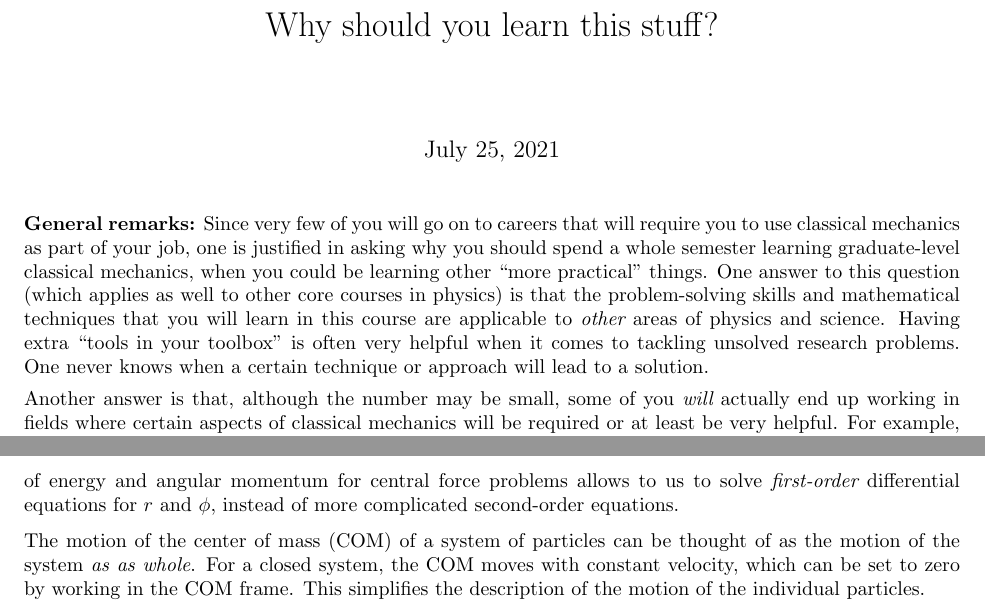
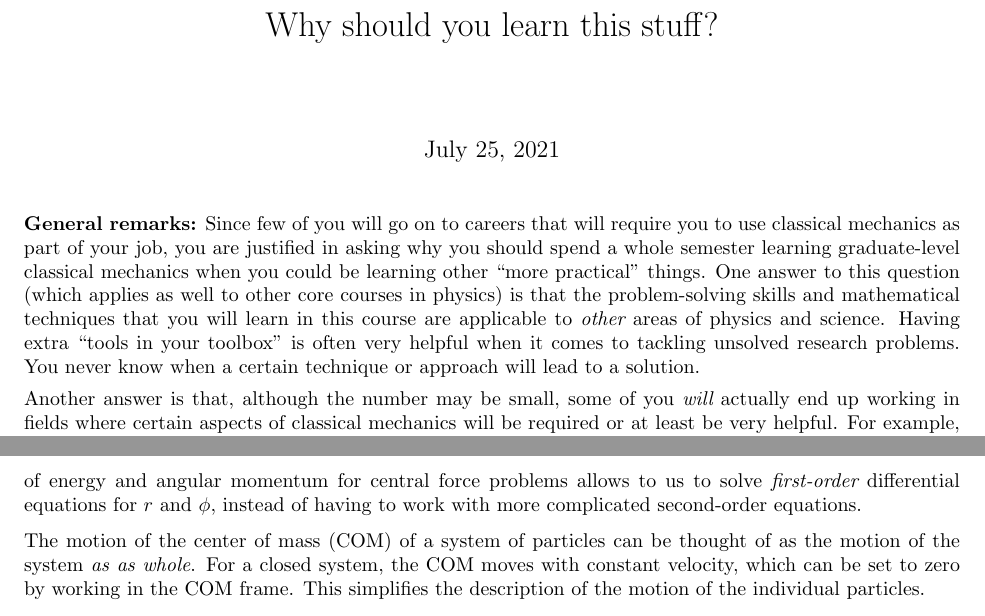
Before and after one commit to josephromano/josephromano.github.io, a LaTeX document (PHYS5306/info/why.tex): two parts of pages 1 and 2 of 3, joined at a grey line, cut so that both start at the same text. Compiled offline with pdfLaTeX.

Commit message:
some minor changes

```diff
--- a/PHYS5306/info/why.tex
+++ b/PHYS5306/info/why.tex
@@ -45,10 +45,10 @@
 %\tableofcontents
 
 {\bf General remarks:}
-Since very few of you will go on to careers that will
+Since few of you will go on to careers that will
 require you to use classical mechanics as part of your
-job, one is justified in asking why you should spend a
-whole semester learning graduate-level classical mechanics,
+job, you are justified in asking why you should spend a
+whole semester learning graduate-level classical mechanics
 when you could be learning other ``more practical" things.
 One answer to this question (which applies as well to
 other core courses in physics) is that the problem-solving
@@ -57,7 +57,7 @@ in this course are applicable to {\em other} areas
 of physics and science.
 Having extra ``tools in your toolbox" is often very helpful
 when it comes to tackling unsolved research problems.
-One never knows when a certain technique or approach will
+You never know when a certain technique or approach will
 lead to a solution.
 
 Another answer is that, although the number may be small,
@@ -124,7 +124,8 @@ need to integrate.
 For example, using conservation of energy and angular
 momentum for central force problems allows to us to
 solve {\em first-order} differential equations for $r$ and $\phi$,
-instead of more complicated second-order equations.
+instead of having to work with more complicated
+second-order equations.
 
 The motion of the center of mass (COM) of a system of
 particles can be thought of as the motion of the system
```
Also changed, not shown: PHYS5306/info/why.pdf, PHYS5306/info/why.tex (2 more changed lines).
